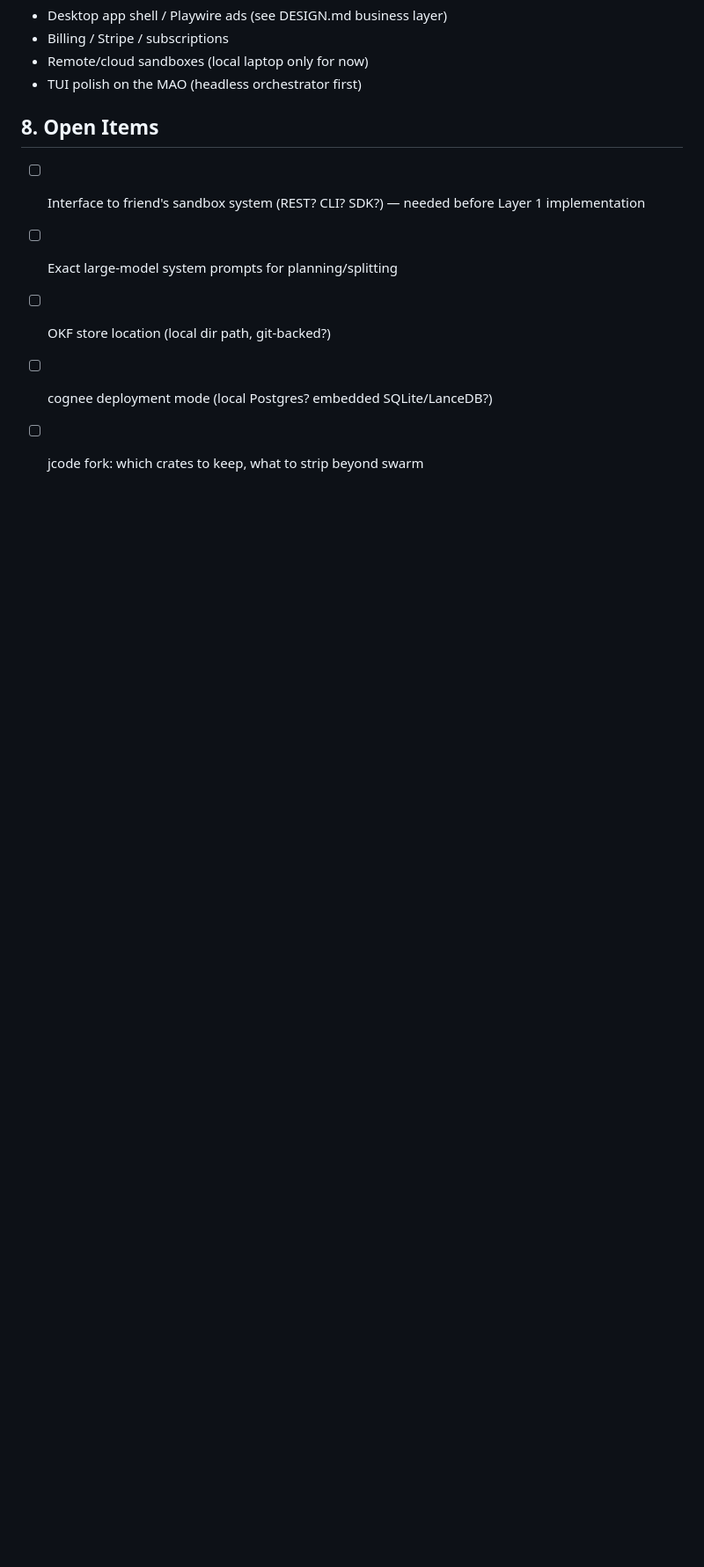
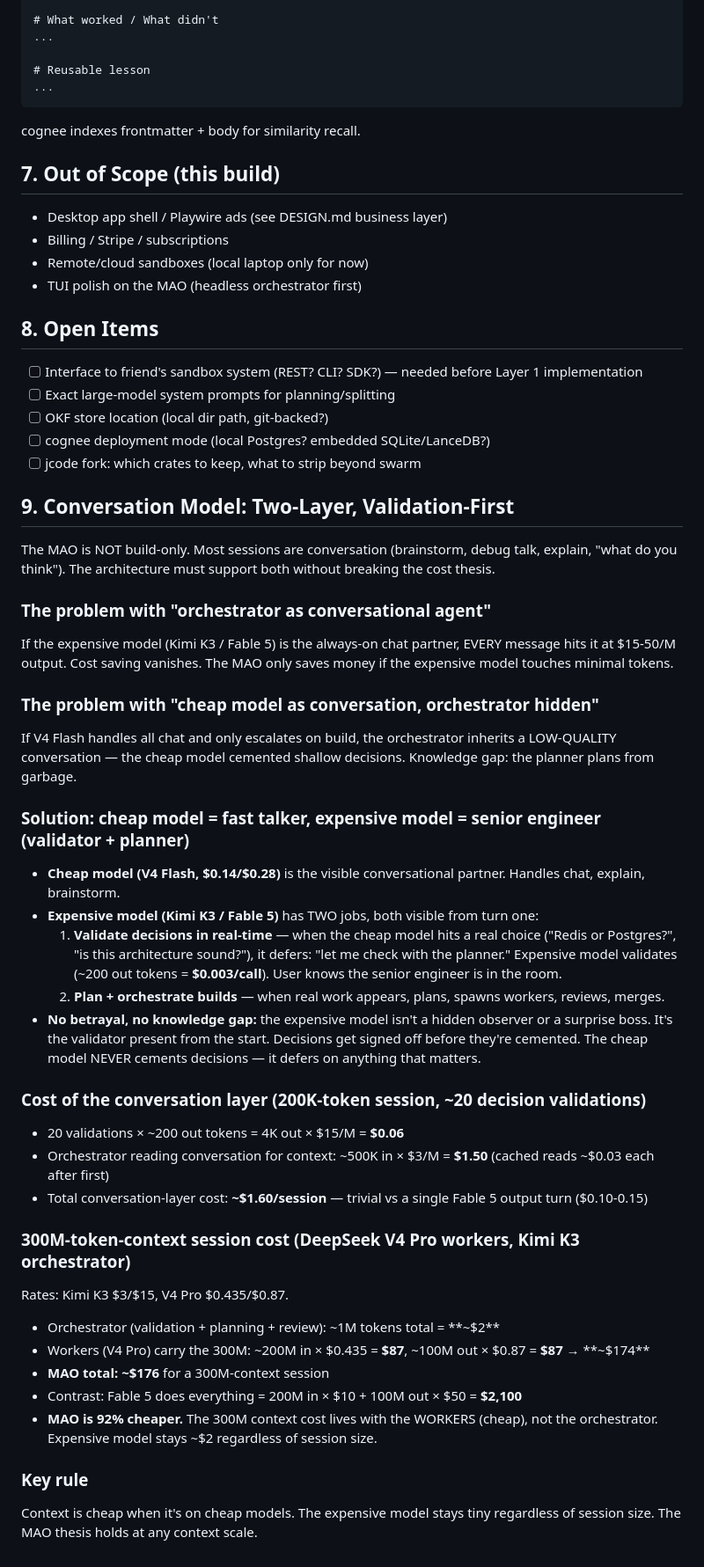
Before and after one commit to Shadow11011/devagent-mao, a Markdown page: HARNESS-SPEC.md, the part around the change. Shown at 88% size. Drawn GitHub-style; blank space fills up the shorter version.

Commit message:
Add conversation model: two-layer validation-first architecture + 300M context cost
- Cheap model = fast talker, expensive model = validator+planner (visible from turn 1)
- No knowledge gap, no betrayal: decisions signed off before cemented
- 300M-token session: MAO ~$176 vs Fable-5-everything $2,100 (92% cheaper)

Co-authored-by: CommandCodeBot <noreply@commandcode.ai>

```diff
--- a/HARNESS-SPEC.md
+++ b/HARNESS-SPEC.md
@@ -159,3 +159,36 @@ cognee indexes frontmatter + body for similarity recall.
 - [ ] OKF store location (local dir path, git-backed?)
 - [ ] cognee deployment mode (local Postgres? embedded SQLite/LanceDB?)
 - [ ] jcode fork: which crates to keep, what to strip beyond swarm
+
+## 9. Conversation Model: Two-Layer, Validation-First
+
+The MAO is NOT build-only. Most sessions are conversation (brainstorm, debug talk, explain, "what do you think"). The architecture must support both without breaking the cost thesis.
+
+### The problem with "orchestrator as conversational agent"
+If the expensive model (Kimi K3 / Fable 5) is the always-on chat partner, EVERY message hits it at $15-50/M output. Cost saving vanishes. The MAO only saves money if the expensive model touches minimal tokens.
+
+### The problem with "cheap model as conversation, orchestrator hidden"
+If V4 Flash handles all chat and only escalates on build, the orchestrator inherits a LOW-QUALITY conversation — the cheap model cemented shallow decisions. Knowledge gap: the planner plans from garbage.
+
+### Solution: cheap model = fast talker, expensive model = senior engineer (validator + planner)
+- **Cheap model (V4 Flash, $0.14/$0.28)** is the visible conversational partner. Handles chat, explain, brainstorm.
+- **Expensive model (Kimi K3 / Fable 5)** has TWO jobs, both visible from turn one:
+  1. **Validate decisions in real-time** — when the cheap model hits a real choice ("Redis or Postgres?", "is this architecture sound?"), it defers: "let me check with the planner." Expensive model validates (~200 out tokens = **$0.003/call**). User knows the senior engineer is in the room.
+  2. **Plan + orchestrate builds** — when real work appears, plans, spawns workers, reviews, merges.
+- **No betrayal, no knowledge gap:** the expensive model isn't a hidden observer or a surprise boss. It's the validator present from the start. Decisions get signed off before they're cemented. The cheap model NEVER cements decisions — it defers on anything that matters.
+
+### Cost of the conversation layer (200K-token session, ~20 decision validations)
+- 20 validations × ~200 out tokens = 4K out × $15/M = **$0.06**
+- Orchestrator reading conversation for context: ~500K in × $3/M = **$1.50** (cached reads ~$0.03 each after first)
+- Total conversation-layer cost: **~$1.60/session** — trivial vs a single Fable 5 output turn ($0.10-0.15)
+
+### 300M-token-context session cost (DeepSeek V4 Pro workers, Kimi K3 orchestrator)
+Rates: Kimi K3 $3/$15, V4 Pro $0.435/$0.87.
+- Orchestrator (validation + planning + review): ~1M tokens total = **~$2**
+- Workers (V4 Pro) carry the 300M: ~200M in × $0.435 = **$87**, ~100M out × $0.87 = **$87** → **~$174**
+- **MAO total: ~$176** for a 300M-context session
+- Contrast: Fable 5 does everything = 200M in × $10 + 100M out × $50 = **$2,100**
+- **MAO is 92% cheaper.** The 300M context cost lives with the WORKERS (cheap), not the orchestrator. Expensive model stays ~$2 regardless of session size.
+
+### Key rule
+Context is cheap when it's on cheap models. The expensive model stays tiny regardless of session size. The MAO thesis holds at any context scale.
```
